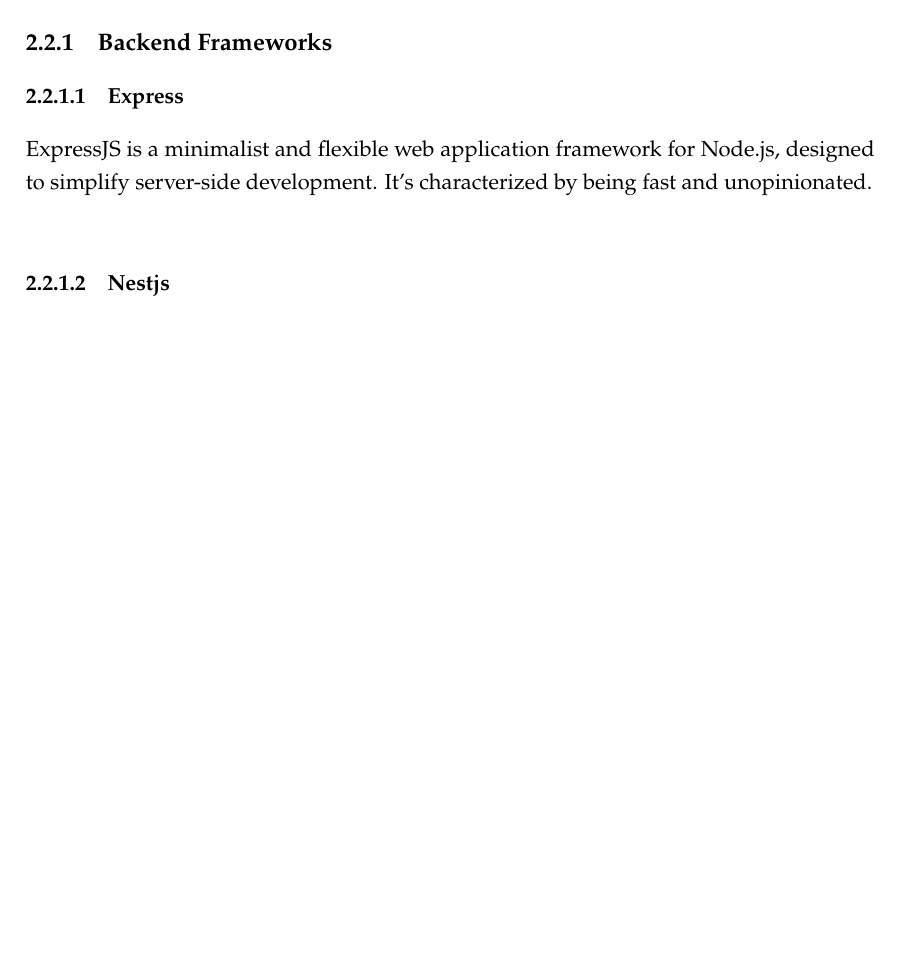
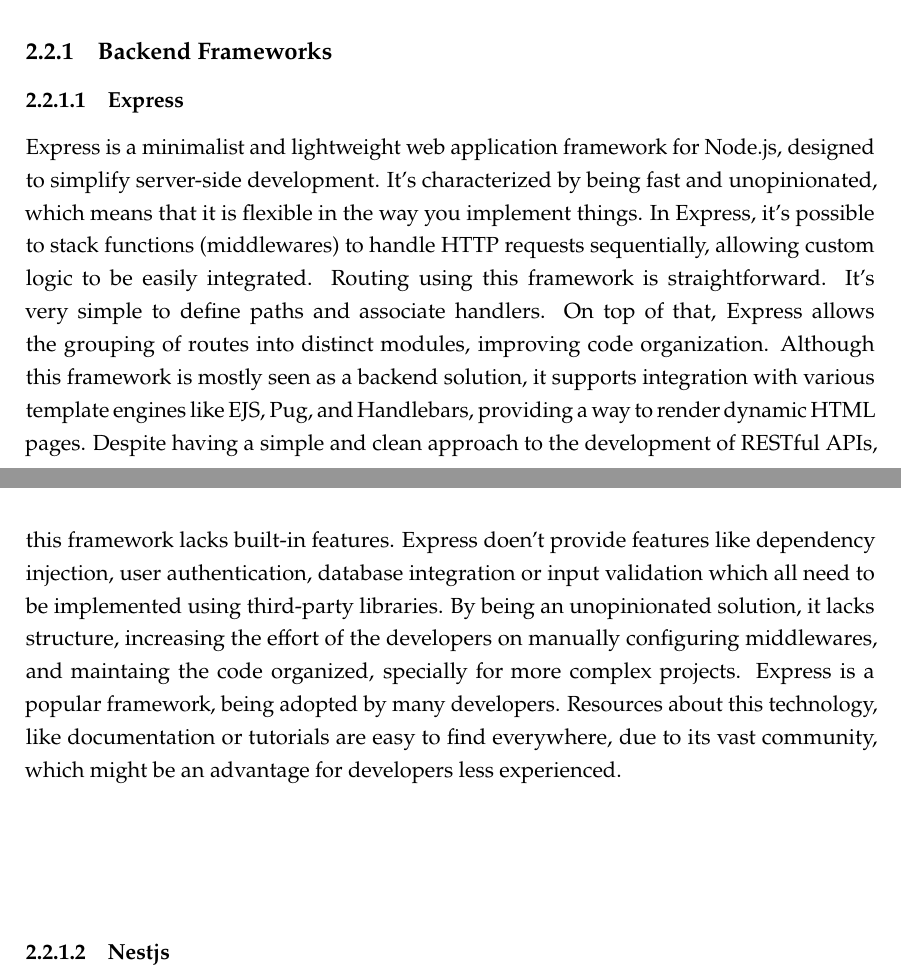
Before and after one commit to mabatista99/Tese-Document, a LaTeX thesis (template.tex, which reads Chapters/chapter2.tex): part of page 18 of 24 before the commit and two parts of pages 18 and 19 of 25 after it, the two joined at a grey line, cut so that both start at the same text, the shorter picture padded with empty space. Compiled offline with pdfLaTeX.

Commit message:
ExpressJS

```diff
--- a/Chapters/chapter2.tex
+++ b/Chapters/chapter2.tex
@@ -338,9 +338,30 @@
 
 \subsection{Backend Frameworks}
 \subsubsection{Express}
-ExpressJS is a minimalist and flexible web application framework for Node.js,
+Express is a minimalist and lightweight web application framework for Node.js,
 designed to simplify server-side development. It's characterized by being
-fast and unopinionated.
+fast and unopinionated, which means that it is flexible in the way you implement
+things.
+In Express, it's possible to stack functions (middlewares) to handle \gls{HTTP}
+requests sequentially, allowing custom logic to be easily integrated.
+Routing using this framework is straightforward. It's very simple to define
+paths and associate handlers. On top of that, Express allows the grouping of
+routes into distinct modules, improving code organization.
+Although this framework is mostly seen as a backend solution, it supports
+integration with various template engines like EJS, Pug, and Handlebars,
+providing a way to render dynamic HTML pages.
+Despite having a simple and clean approach to the development of RESTful APIs,
+this framework lacks built-in features. Express doen't provide features like
+dependency injection, user authentication, database integration or input
+validation which all need to be implemented using third-party libraries.
+By being an unopinionated solution, it lacks structure, increasing the effort
+of the developers on manually configuring middlewares, and maintaing the code
+organized, specially for more complex projects.
+Express is a popular framework, being adopted by many developers. Resources
+about this technology, like documentation or tutorials are easy to find
+everywhere, due to its vast community, which might be an advantage for
+developers less experienced.
+
 \subsubsection{Nestjs}
 Nest JS is a node.js framework\cite{nestJS}
 \subsubsection{JAVA Spring}
```
